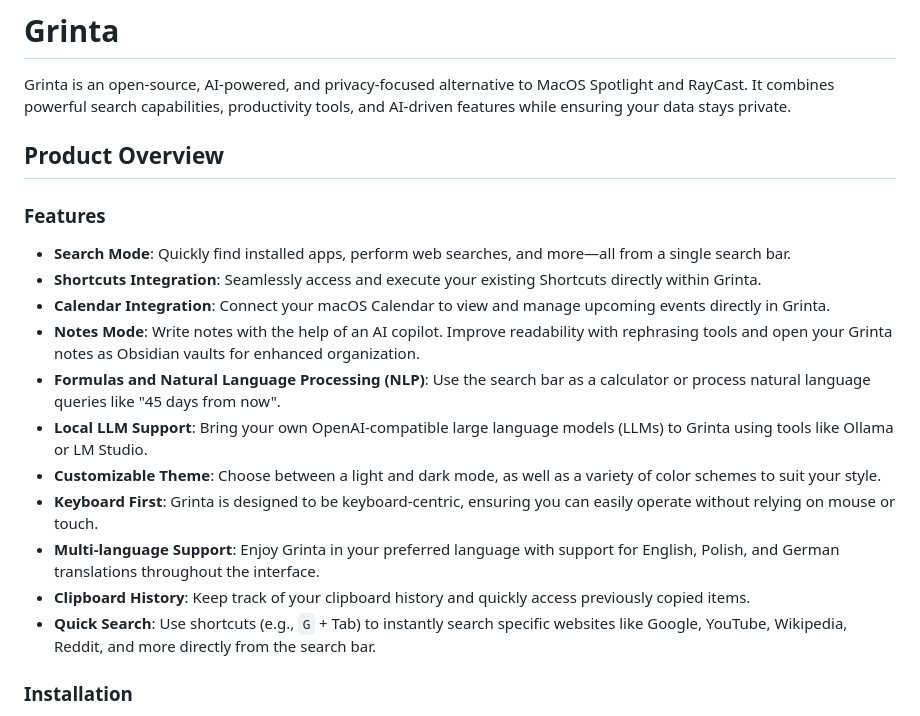
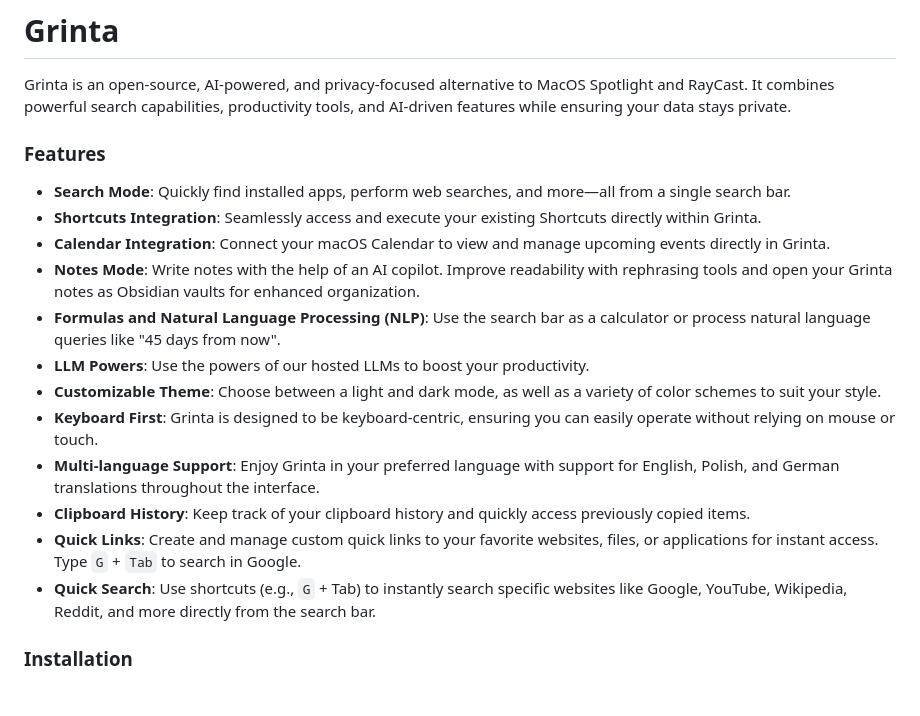
Before and after one commit to getgrinta/grinta, a Markdown page: README.md, the part around the change. Drawn GitHub-style.

Commit message:
docs(docs): Update docs

```diff
--- a/README.md
+++ b/README.md
@@ -1,8 +1,6 @@
 # Grinta
 
 Grinta is an open-source, AI-powered, and privacy-focused alternative to MacOS Spotlight and RayCast. It combines powerful search capabilities, productivity tools, and AI-driven features while ensuring your data stays private.
-
-## Product Overview
 
 ### Features
 
@@ -11,12 +9,14 @@ Grinta is an open-source, AI-powered, and privacy-focused alternative to MacOS S
 - **Calendar Integration**: Connect your macOS Calendar to view and manage upcoming events directly in Grinta.
 - **Notes Mode**: Write notes with the help of an AI copilot. Improve readability with rephrasing tools and open your Grinta notes as Obsidian vaults for enhanced organization.
 - **Formulas and Natural Language Processing (NLP)**: Use the search bar as a calculator or process natural language queries like "45 days from now".
-- **Local LLM Support**: Bring your own OpenAI-compatible large language models (LLMs) to Grinta using tools like Ollama or LM Studio.
+- **LLM Powers**: Use the powers of our hosted LLMs to boost your productivity.
 - **Customizable Theme**: Choose between a light and dark mode, as well as a variety of color schemes to suit your style.
 - **Keyboard First**: Grinta is designed to be keyboard-centric, ensuring you can easily operate without relying on mouse or touch.
 - **Multi-language Support**: Enjoy Grinta in your preferred language with support for English, Polish, and German translations throughout the interface.
 - **Clipboard History**: Keep track of your clipboard history and quickly access previously copied items.
+- **Quick Links**: Create and manage custom quick links to your favorite websites, files, or applications for instant access. Type `G` + `Tab` to search in Google.
 - **Quick Search**: Use shortcuts (e.g., `G` + Tab) to instantly search specific websites like Google, YouTube, Wikipedia, Reddit, and more directly from the search bar.
+
 
 ### Installation
 
```
Also changed, not shown: 1 other file.
